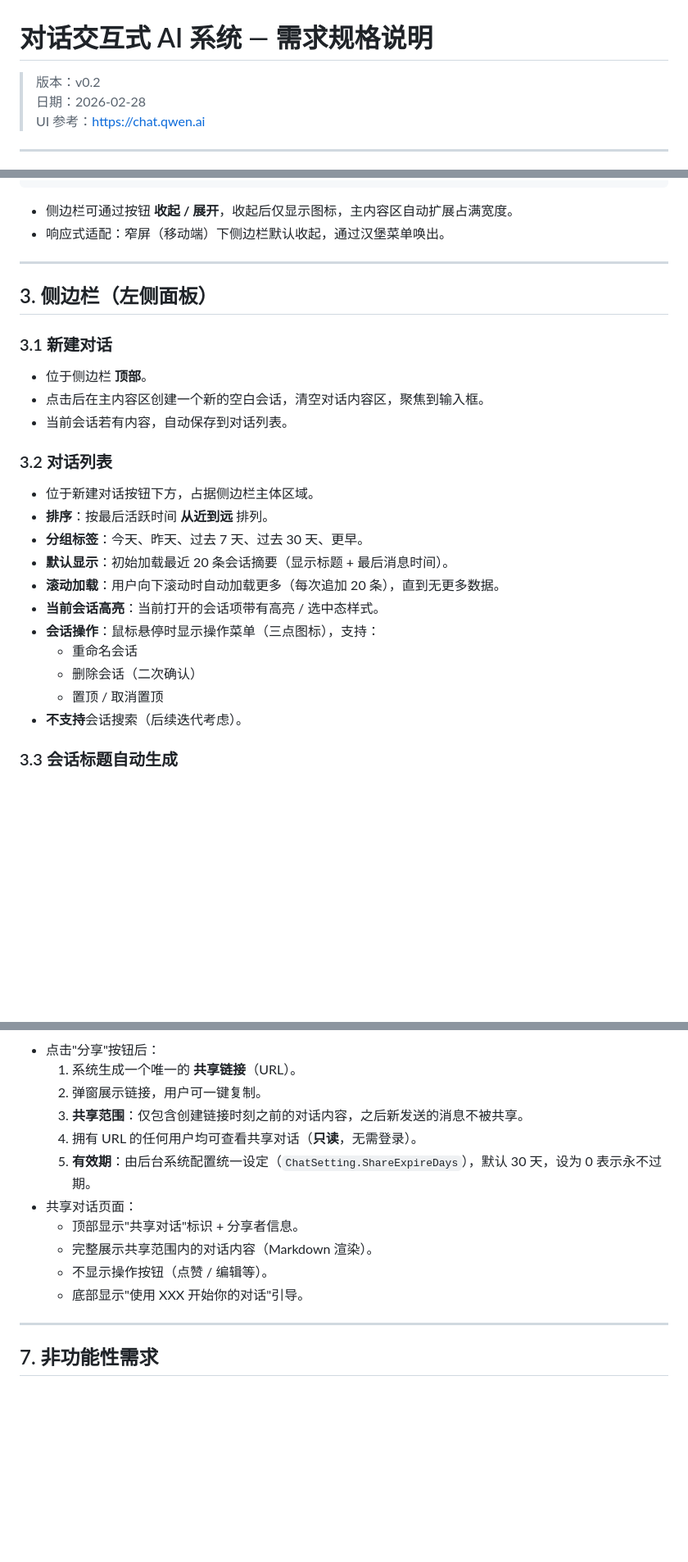
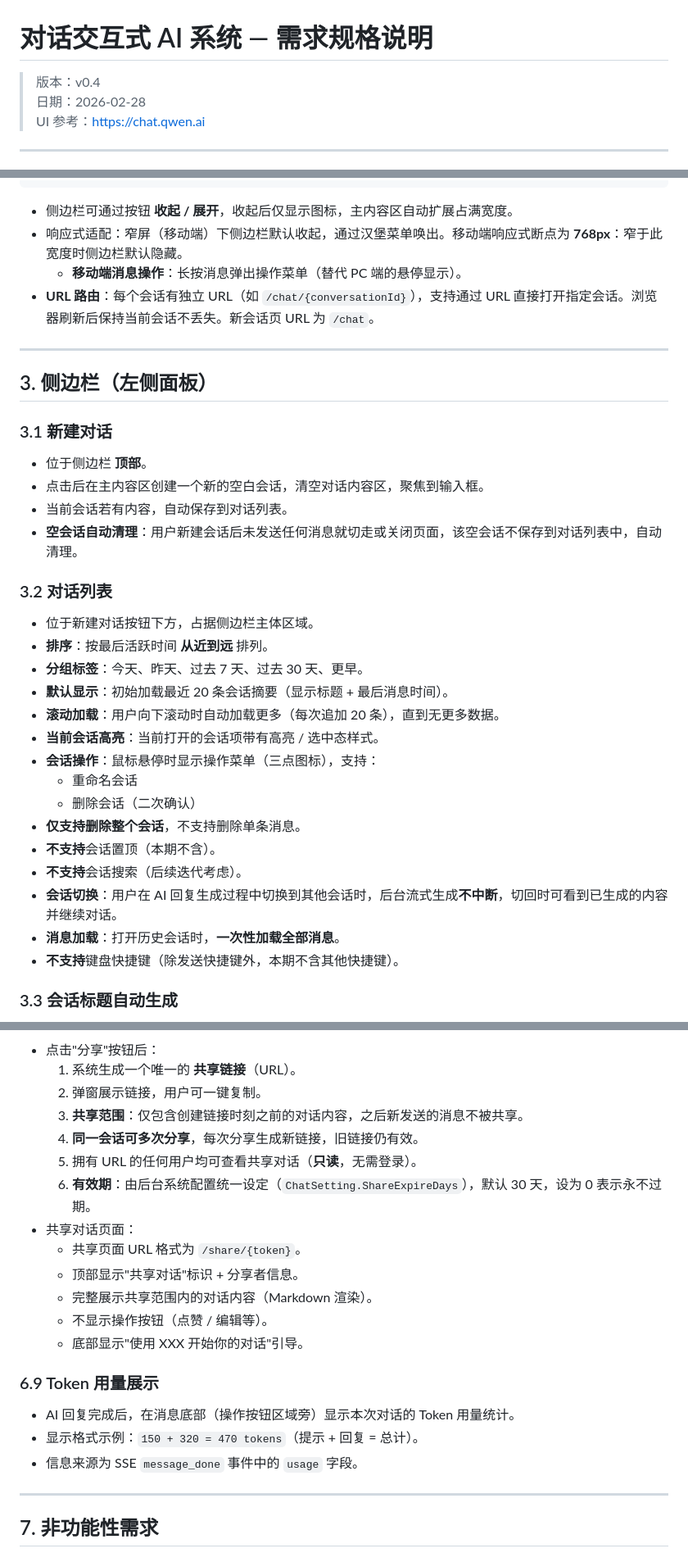
Before and after one commit to NewLifeX/NewLife.AI, a Markdown page: Doc/需求规格说明.md, 3 parts joined by grey strips. Shown at 82% size. Drawn GitHub-style; blank space fills up the shorter version.

````diff
--- a/Doc/需求规格说明.md
+++ b/Doc/需求规格说明.md
@@ -1,6 +1,6 @@
 # 对话交互式 AI 系统 — 需求规格说明
 
-> 版本：v0.2
+> 版本：v0.4
 > 日期：2026-02-28
 > UI 参考：<https://chat.qwen.ai>
 
@@ -62,7 +62,9 @@
 ```
 
 - 侧边栏可通过按钮 **收起 / 展开**，收起后仅显示图标，主内容区自动扩展占满宽度。
-- 响应式适配：窄屏（移动端）下侧边栏默认收起，通过汉堡菜单唤出。
+- 响应式适配：窄屏（移动端）下侧边栏默认收起，通过汉堡菜单唤出。移动端响应式断点为 **768px**：窄于此宽度时侧边栏默认隐藏。
+  - **移动端消息操作**：长按消息弹出操作菜单（替代 PC 端的悬停显示）。
+- **URL 路由**：每个会话有独立 URL（如 `/chat/{conversationId}`），支持通过 URL 直接打开指定会话。浏览器刷新后保持当前会话不丢失。新会话页 URL 为 `/chat`。
 
 ---
 
@@ -73,6 +75,7 @@
 - 位于侧边栏 **顶部**。
 - 点击后在主内容区创建一个新的空白会话，清空对话内容区，聚焦到输入框。
 - 当前会话若有内容，自动保存到对话列表。
+- **空会话自动清理**：用户新建会话后未发送任何消息就切走或关闭页面，该空会话不保存到对话列表中，自动清理。
 
 ### 3.2 对话列表
 
@@ -85,8 +88,12 @@
 - **会话操作**：鼠标悬停时显示操作菜单（三点图标），支持：
   - 重命名会话
   - 删除会话（二次确认）
-  - 置顶 / 取消置顶
+- **仅支持删除整个会话**，不支持删除单条消息。
+- **不支持**会话置顶（本期不含）。
 - **不支持**会话搜索（后续迭代考虑）。
+- **会话切换**：用户在 AI 回复生成过程中切换到其他会话时，后台流式生成**不中断**，切回时可看到已生成的内容并继续对话。
+- **消息加载**：打开历史会话时，**一次性加载全部消息**。
+- **不支持**键盘快捷键（除发送快捷键外，本期不含其他快捷键）。
 
 ### 3.3 会话标题自动生成
 
@@ -324,13 +358,21 @@ AI 回复下方显示一排操作按钮，从左到右依次为：
   1. 系统生成一个唯一的 **共享链接**（URL）。
   2. 弹窗展示链接，用户可一键复制。
   3. **共享范围**：仅包含创建链接时刻之前的对话内容，之后新发送的消息不被共享。
-  4. 拥有 URL 的任何用户均可查看共享对话（**只读**，无需登录）。
-  5. **有效期**：由后台系统配置统一设定（`ChatSetting.ShareExpireDays`），默认 30 天，设为 0 表示永不过期。
+  4. **同一会话可多次分享**，每次分享生成新链接，旧链接仍有效。
+  5. 拥有 URL 的任何用户均可查看共享对话（**只读**，无需登录）。
+  6. **有效期**：由后台系统配置统一设定（`ChatSetting.ShareExpireDays`），默认 30 天，设为 0 表示永不过期。
 - 共享对话页面：
+  - 共享页面 URL 格式为 `/share/{token}`。
   - 顶部显示"共享对话"标识 + 分享者信息。
   - 完整展示共享范围内的对话内容（Markdown 渲染）。
   - 不显示操作按钮（点赞 / 编辑等）。
   - 底部显示"使用 XXX 开始你的对话"引导。
+
+### 6.9 Token 用量展示
+
+- AI 回复完成后，在消息底部（操作按钮区域旁）显示本次对话的 Token 用量统计。
+- 显示格式示例：`150 + 320 = 470 tokens`（提示 + 回复 = 总计）。
+- 信息来源为 SSE `message_done` 事件中的 `usage` 字段。
 
 ---
 
````
Also changed, not shown: other parts of Doc/需求规格说明.md (+48 -14 lines).
